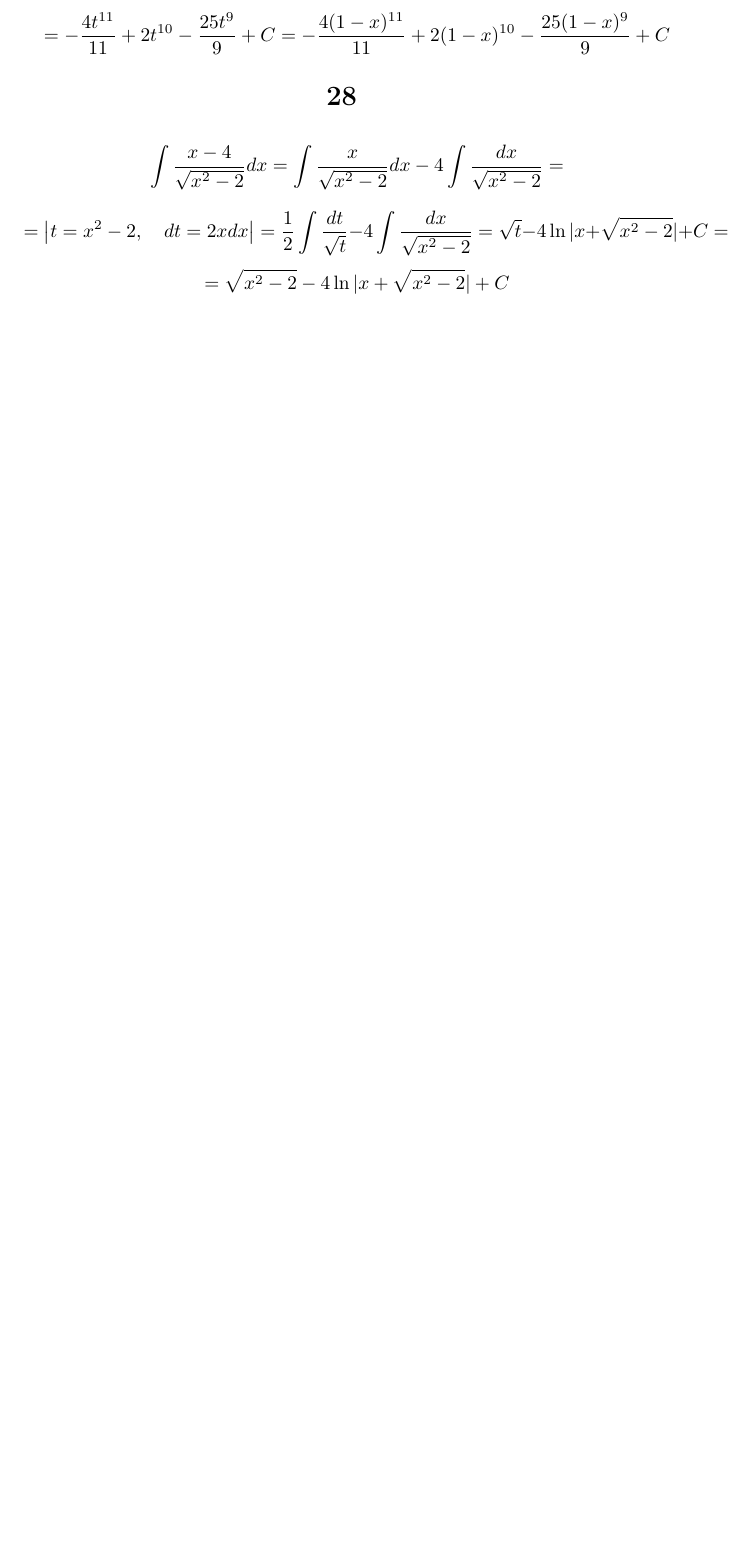
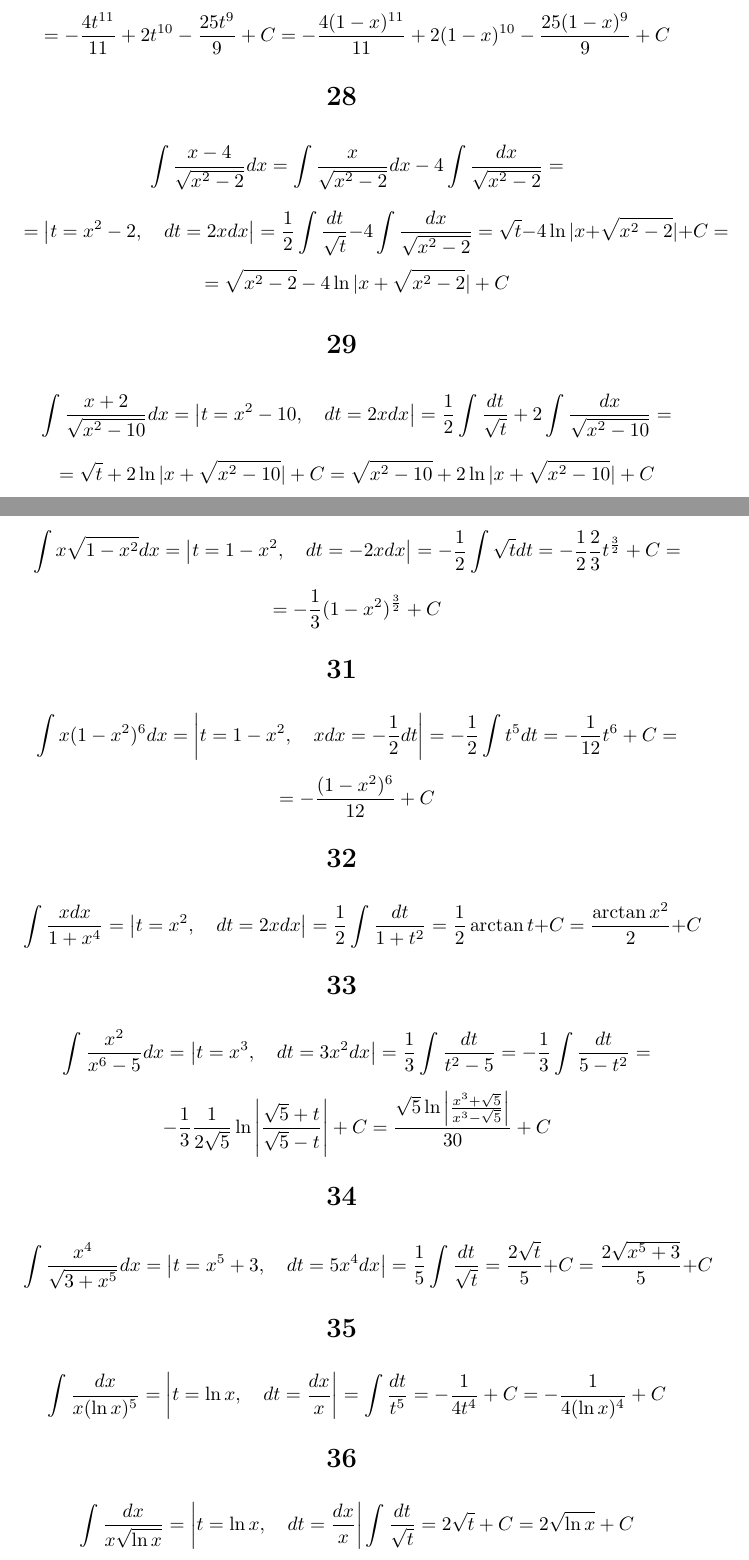
Before and after one commit to danko382/Mathematical_analysis, a LaTeX document (answer_book_practice_manuals_for_the_second_semester/answer_book.tex, which reads answer_book_practice_manuals_for_the_second_semester/part_3.tex): part of page 5 of 5 before the commit and two parts of pages 5 and 6 of 7 after it, the two joined at a grey line, cut so that both start at the same text, the shorter picture padded with empty space. Compiled offline with pdfLaTeX.

Commit message:
Добавил решение номеров 29 - 42

```diff
--- /dev/null
+++ b/answer_book_practice_manuals_for_the_second_semester/part_3.tex
@@ -0,0 +1,46 @@
+\section{}
+    \[\int \frac{x + 2}{\sqrt{x^2 - 10}} dx = \left|t = x^2 - 10, \quad
+    dt = 2xdx \right| = \frac{1}{2} \int \frac{dt}{\sqrt{t}} + 2
+    \int \frac{dx}{\sqrt{x^2 - 10}} =\]
+    \[= \sqrt{t} + 2 \ln{|x + \sqrt{x^2 - 10}|} + C =
+    \sqrt{x^2 - 10} + 2 \ln{|x + \sqrt{x^2 - 10}|} + C\]
+
+\section{}
+    \[\int x \sqrt{1 - x^2}dx = \left|t = 1 - x^2, \quad dt = -2xdx \right| =
+    - \frac{1}{2} \int \sqrt{t}dt = - \frac{1}{2} \frac{2}{3} t^{\frac{3}{2}}
+    + C =\]
+    \[= - \frac{1}{3} (1 - x^2)^{\frac{3}{2}} + C\]
+
+\section{}
+    \[\int x(1 - x^2)^6 dx = \left|t = 1 - x^2, \quad xdx = - \frac{1}{2}dt
+    \right| = - \frac{1}{2} \int t^5 dt = - \frac{1}{12} t^6 + C =\]
+    \[= - \frac{(1 - x^2)^6}{12} + C\]
+
+\section{}
+    \[\int \frac{xdx}{1 + x^4} = \left|t = x^2, \quad dt = 2xdx \right| =
+    \frac{1}{2} \int \frac{dt}{1 + t^2} = \frac{1}{2} \arctan{t} + C =
+    \frac{\arctan{x^2}}{2} + C\]
+
+\section{}
+    \[\int \frac{x^2}{x^6 - 5}dx = \left|t = x^3, \quad dt = 3x^2dx
+    \right| = \frac{1}{3} \int \frac{dt}{t^2 - 5} = - \frac{1}{3}
+    \int \frac{dt}{5 - t^2} = \]
+    \[- \frac{1}{3} \frac{1}{2\sqrt{5}} \ln{\left|
+    \frac{\sqrt{5} + t}{\sqrt{5} - t} \right|} + C =
+    \frac{\sqrt{5} \ln{\left|\frac{x^3 + \sqrt{5}}{x^3 - \sqrt{5}}
+    \right|}}{30} + C\]
+
+\section{}
+    \[\int \frac{x^4}{\sqrt{3 + x^5}}dx = \left|t = x^5 + 3, \quad
+    dt = 5x^4dx \right| = \frac{1}{5} \int \frac{dt}{\sqrt{t}} =
+    \frac{2\sqrt{t}}{5} + C = \frac{2\sqrt{x^5 + 3}}{5} + C\]
+
+\section{}
+    \[\int \frac{dx}{x (\ln{x})^5} = \left|t = \ln{x}, \quad dt =
+    \frac{dx}{x} \right| = \int \frac{dt}{t^5} = - \frac{1}{4 t^4} + C =
+    - \frac{1}{4 (\ln{x})^4} + C\]
+
+\section{}
+    \[\int \frac{dx}{x \sqrt{\ln{x}}} = \left|t = \ln{x}, \quad
+    dt = \frac{dx}{x} \right| \int \frac{dt}{\sqrt{t}} = 2 \sqrt{t} + C =
+    2 \sqrt{\ln{x}} + C\]
@@ -0,0 +61 @@
+    dt = e^Xdx \right| = \int \frac{dt}{t} = \ln{|t|} + C =
```
Also changed, not shown: answer_book_practice_manuals_for_the_second_semester/answer_book.tex (+2 -0 lines), answer_book_practice_manuals_for_the_second_semester/answer_book.pdf, answer_book_practice_manuals_for_the_second_semester/part_3.tex (30 more changed lines).
